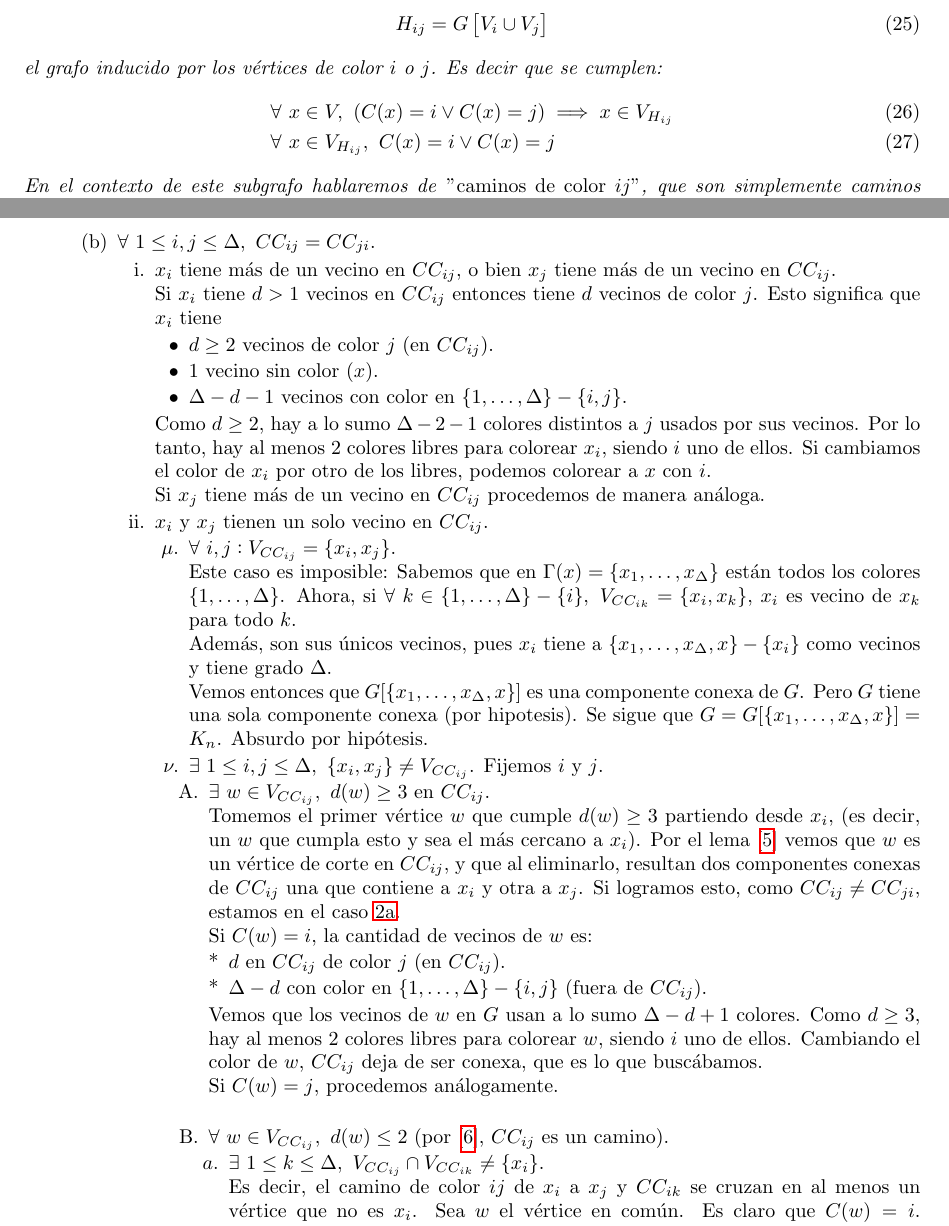
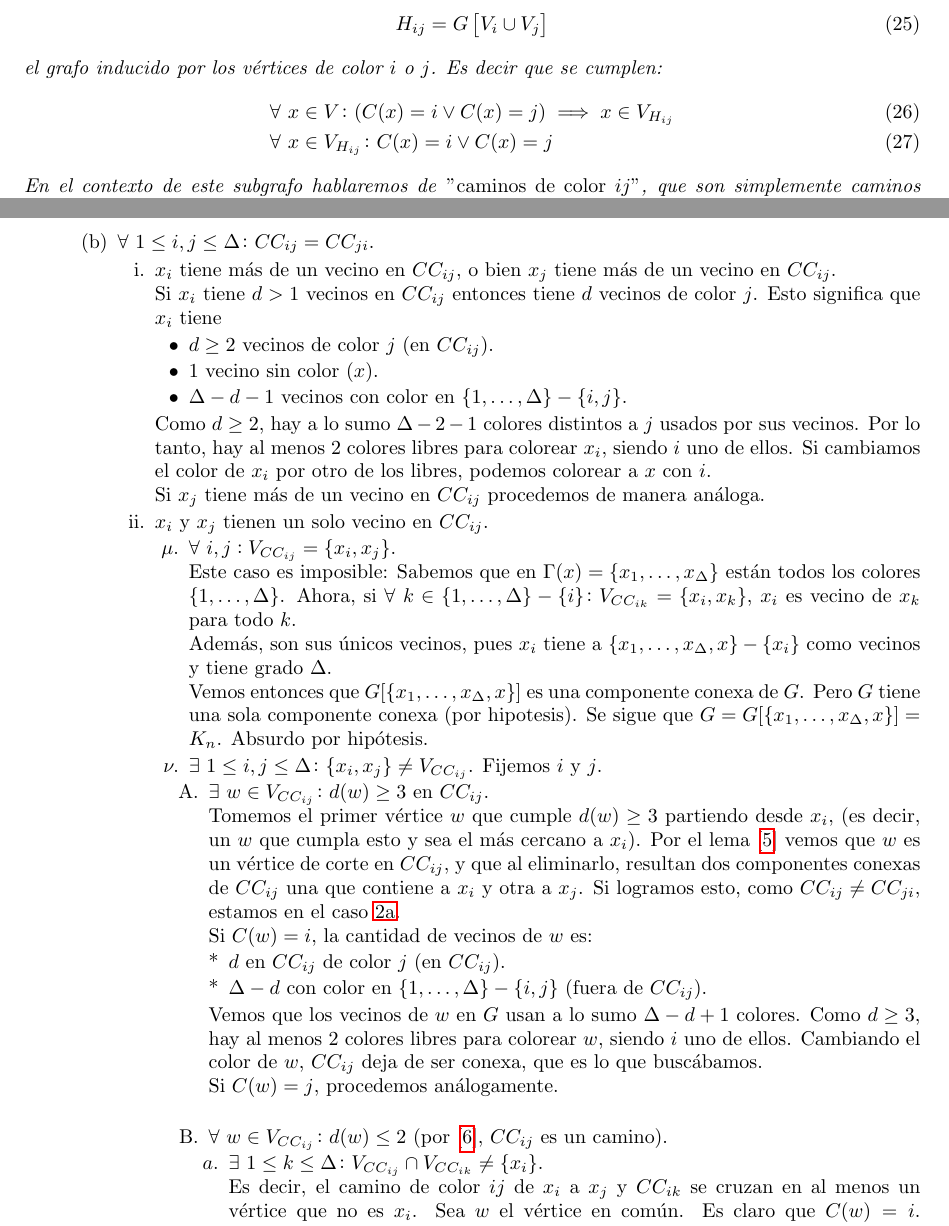
Before and after one commit to sarranz/apunte-discreta2, a LaTeX document (main.tex, which reads brooks.tex): two parts of pages 11 and 13 of 35, joined at a grey line, cut so that both start at the same text. Compiled offline with pdfLaTeX.

Commit message:
Correct quantifiers

```diff
--- a/brooks.tex
+++ b/brooks.tex
@@ -31,8 +33,8 @@ Dado un coloreo $C$ de $G = (V,E)$ definimos a
 el grafo inducido por los vértices de color $i$ o $j$.
 Es decir que se cumplen:
 \begin{align}
-    &\forall~ x \in V,~ (C(x) = i \vee C(x) = j) \implies x \in V_{H_{ij}}\\
-    &\forall~ x \in V_{H_{ij}},~ C(x) = i \vee C(x) = j
+    &\forall~ x \in V \colon (C(x) = i \vee C(x) = j) \implies x \in V_{H_{ij}}\\
+    &\forall~ x \in V_{H_{ij}} \colon C(x) = i \vee C(x) = j
 \end{align}
 En el contexto de este subgrafo hablaremos de \emph{"caminos de color $ij$"}, que son simplemente caminos cuyos vértices tienen color $i$ o $j$.
 \end{definition}
@@ -134,15 +136,15 @@ Caso B: $G$ es regular (i.e. $\delta = \Delta$).
     \item $x_i$ y $x_j$ tienen un solo vecino en $CC_{ij}$.
     \begin{itemize}
         \item [$\mu.$] $\forall~ i,j: V_{CC_{ij}} = \{x_i, x_j\}$.\\
-        Este caso es imposible: Sabemos que en $\Gamma(x) = \{x_1, \mathellipsis, x_{\Delta}\}$ están todos los colores $\{1, \mathellipsis, \Delta\}$. Ahora, si $\forall~ k \in \{1, \mathellipsis, \Delta\} - \{i\},~ V_{CC_{ik}} = \{x_i, x_k\}$, $x_i$ es vecino de $x_k$ para todo $k$.
+        Este caso es imposible: Sabemos que en $\Gamma(x) = \{x_1, \mathellipsis, x_{\Delta}\}$ están todos los colores $\{1, \mathellipsis, \Delta\}$. Ahora, si $\forall~ k \in \{1, \mathellipsis, \Delta\} - \{i\} \colon V_{CC_{ik}} = \{x_i, x_k\}$, $x_i$ es vecino de $x_k$ para todo $k$.
 
         Además, son sus únicos vecinos, pues $x_i$ tiene a $\{x_1, \mathellipsis, x_\Delta, x\} - \{x_i\}$ como vecinos y tiene grado $\Delta$.
 
         Vemos entonces que $G[\{x_1, \mathellipsis, x_\Delta, x\}]$ es una componente conexa de $G$. Pero $G$ tiene una sola componente conexa (por hipotesis). Se sigue que $G = G[\{x_1,\mathellipsis,x_\Delta, x\}] = K_n$. Absurdo por hipótesis.
 
-        \item[$\nu.$] \label{nu} $\exists~ 1 \le i,j \le \Delta,~ \{x_i,x_j\} \neq V_{CC_{ij}}$. Fijemos $i$ y $j$.
+        \item[$\nu.$] \label{nu} $\exists~ 1 \le i,j \le \Delta \colon \{x_i,x_j\} \neq V_{CC_{ij}}$. Fijemos $i$ y $j$.
         \begin{enumerate}
-            \item $\exists~ w \in V_{CC_{ij}},~ d(w) \ge 3$  en $CC_{ij}$.\\
+            \item $\exists~ w \in V_{CC_{ij}} \colon d(w) \ge 3$  en $CC_{ij}$.\\
             Tomemos el primer vértice $w$ que cumple $d(w) \ge 3$ partiendo desde $x_i$, (es decir, un $w$ que cumpla esto y sea el más cercano a $x_i$). Por el lema [\ref{graph_cut_lemma}] vemos que $w$ es un vértice de corte en $CC_{ij}$, y que al eliminarlo, resultan dos componentes conexas de $CC_{ij}$ una que contiene a $x_i$ y otra a $x_j$. Si logramos esto, como $CC_{ij} \neq CC_{ji}$, estamos en el caso \ref{CCneq}.
 
             Si $C(w) = i$, la cantidad de vecinos de $w$ es:
@@ -155,9 +157,9 @@ Caso B: $G$ es regular (i.e. $\delta = \Delta$).
 
         Si $C(w) = j$, procedemos análogamente.\\
 
-        \item $\forall~ w \in V_{CC_{ij}},~ d(w) \le 2$ (por [\ref{G is chain}], $CC_{ij}$ es un camino).
+        \item $\forall~ w \in V_{CC_{ij}} \colon d(w) \le 2$ (por [\ref{G is chain}], $CC_{ij}$ es un camino).
         \begin{itemize}
-            \item[$a.$] \label{CCdisjoint} $\exists~ 1 \le k \le \Delta,~ V_{CC_{ij}} \cap V_{CC_{ik}} \neq \{x_i\}$.\\
+            \item[$a.$] \label{CCdisjoint} $\exists~ 1 \le k \le \Delta \colon V_{CC_{ij}} \cap V_{CC_{ik}} \neq \{x_i\}$.\\
             Es decir, el camino de color $ij$ de $x_i$ a $x_j$ y $CC_{ik}$ se cruzan en al menos un vértice que no es $x_i$. Sea $w$ el vértice en común. Es claro que $C(w) = i$. Además, asumamos que $CC_{ik}$ es también un camino, ya que en caso contrario, como $V_{CC_{ik}} \neq \{x_i, x_k\}$, estaríamos en el caso anterior.
 
             Consideremos los colores de los vecinos de $w$: 2 de color $j$ (en $CC_{ij}$), $2$ de color $k$ (en $CC_{ik}$) y $\Delta - 2 - 2$ con color en $\{1, \mathellipsis, \Delta\} - \{i, j, k\}$ (fuera de $CC_{ij}$ y de $CC_{ik}$).
```
Also changed, not shown: graphs.tex (+13 -13 lines), brooks.tex (22 more changed lines).
